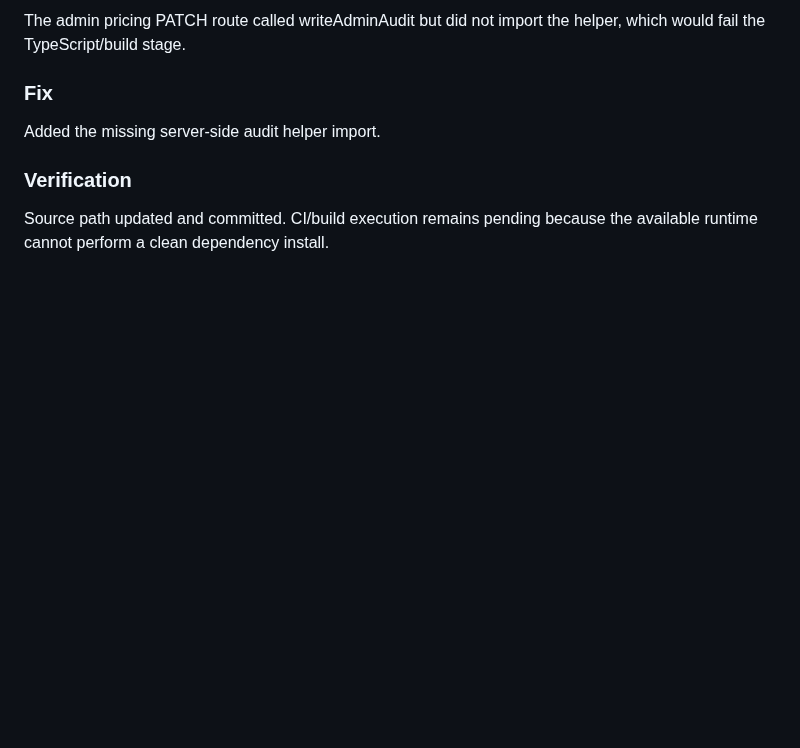
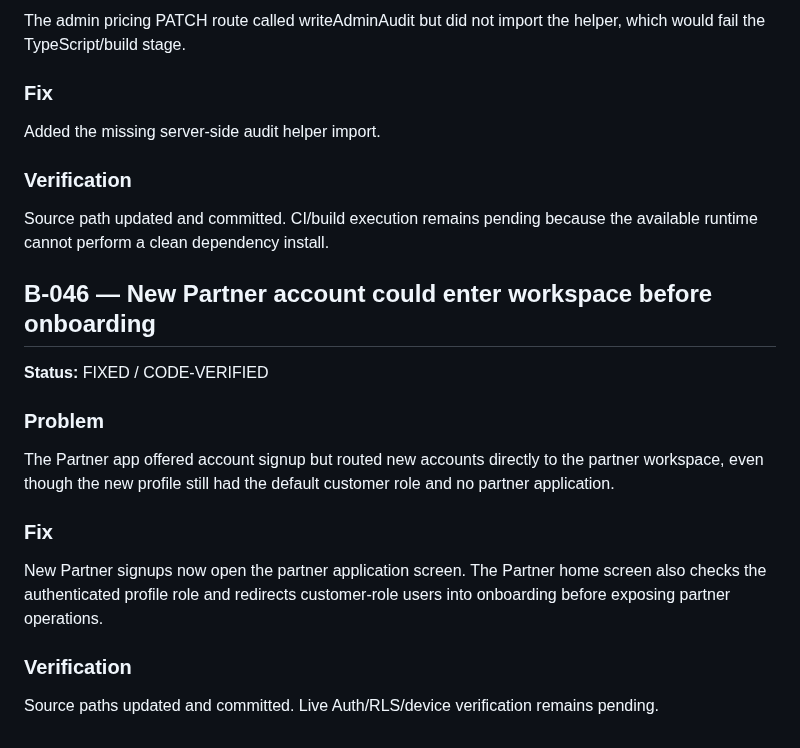
Before and after one commit to thesmfstudios-cloud/Pickolo-Studio, a Markdown page: docs/BUG_LOG.md, the part around the change. Rendered like a GitHub page; blank space fills up the shorter version.

Commit message:
docs: record partner onboarding gate fix

```diff
--- a/docs/BUG_LOG.md
+++ b/docs/BUG_LOG.md
@@ -521,3 +521,16 @@ Added the missing server-side audit helper import.
 
 ### Verification
 Source path updated and committed. CI/build execution remains pending because the available runtime cannot perform a clean dependency install.
+
+
+## B-046 — New Partner account could enter workspace before onboarding
+**Status:** FIXED / CODE-VERIFIED
+
+### Problem
+The Partner app offered account signup but routed new accounts directly to the partner workspace, even though the new profile still had the default customer role and no partner application.
+
+### Fix
+New Partner signups now open the partner application screen. The Partner home screen also checks the authenticated profile role and redirects customer-role users into onboarding before exposing partner operations.
+
+### Verification
+Source paths updated and committed. Live Auth/RLS/device verification remains pending.
```
